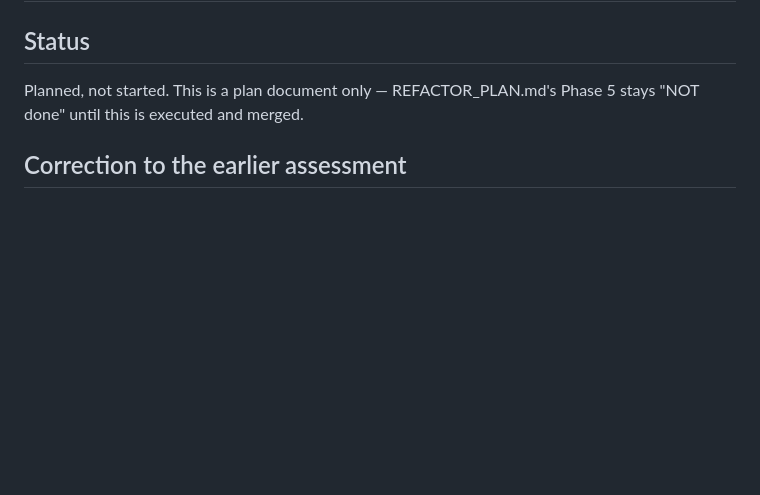
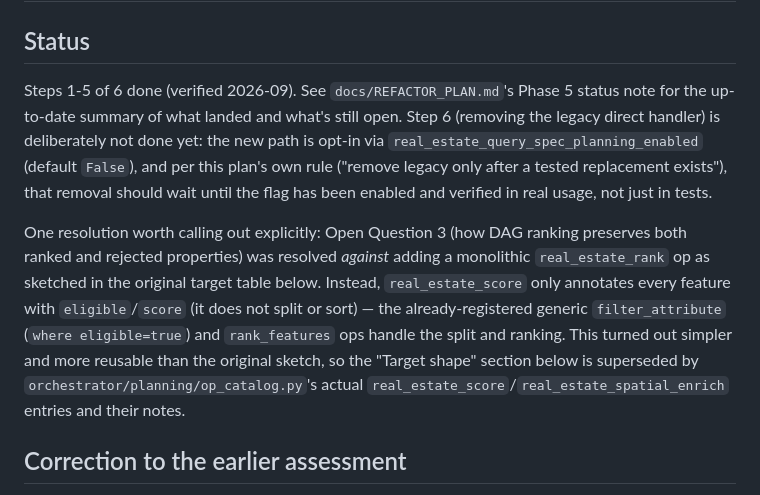
Before and after one commit to arazshah/smart_spatial_system, a Markdown page: docs/PHASE5_REAL_ESTATE_PLUGIN_PLAN.md, the part around the change. GitHub-like rendering; blank space fills up the shorter version.

```diff
--- a/docs/PHASE5_REAL_ESTATE_PLUGIN_PLAN.md
+++ b/docs/PHASE5_REAL_ESTATE_PLUGIN_PLAN.md
@@ -2,8 +2,25 @@
 
 ## Status
 
-Planned, not started. This is a plan document only — REFACTOR_PLAN.md's
-Phase 5 stays "NOT done" until this is executed and merged.
+Steps 1-5 of 6 done (verified 2026-09). See `docs/REFACTOR_PLAN.md`'s
+Phase 5 status note for the up-to-date summary of what landed and what's
+still open. Step 6 (removing the legacy direct handler) is deliberately
+not done yet: the new path is opt-in via
+`real_estate_query_spec_planning_enabled` (default `False`), and per this
+plan's own rule ("remove legacy only after a tested replacement exists"),
+that removal should wait until the flag has been enabled and verified in
+real usage, not just in tests.
+
+One resolution worth calling out explicitly: Open Question 3 (how DAG
+ranking preserves both ranked and rejected properties) was resolved
+*against* adding a monolithic `real_estate_rank` op as sketched in the
+original target table below. Instead, `real_estate_score` only annotates
+every feature with `eligible`/`score` (it does not split or sort) — the
+already-registered generic `filter_attribute` (`where eligible=true`) and
+`rank_features` ops handle the split and ranking. This turned out simpler
+and more reusable than the original sketch, so the "Target shape" section
+below is superseded by `orchestrator/planning/op_catalog.py`'s actual
+`real_estate_score`/`real_estate_spatial_enrich` entries and their notes.
 
 ## Correction to the earlier assessment
 
```
Also changed, not shown: docs/REFACTOR_PLAN.md (+26 -9 lines).
